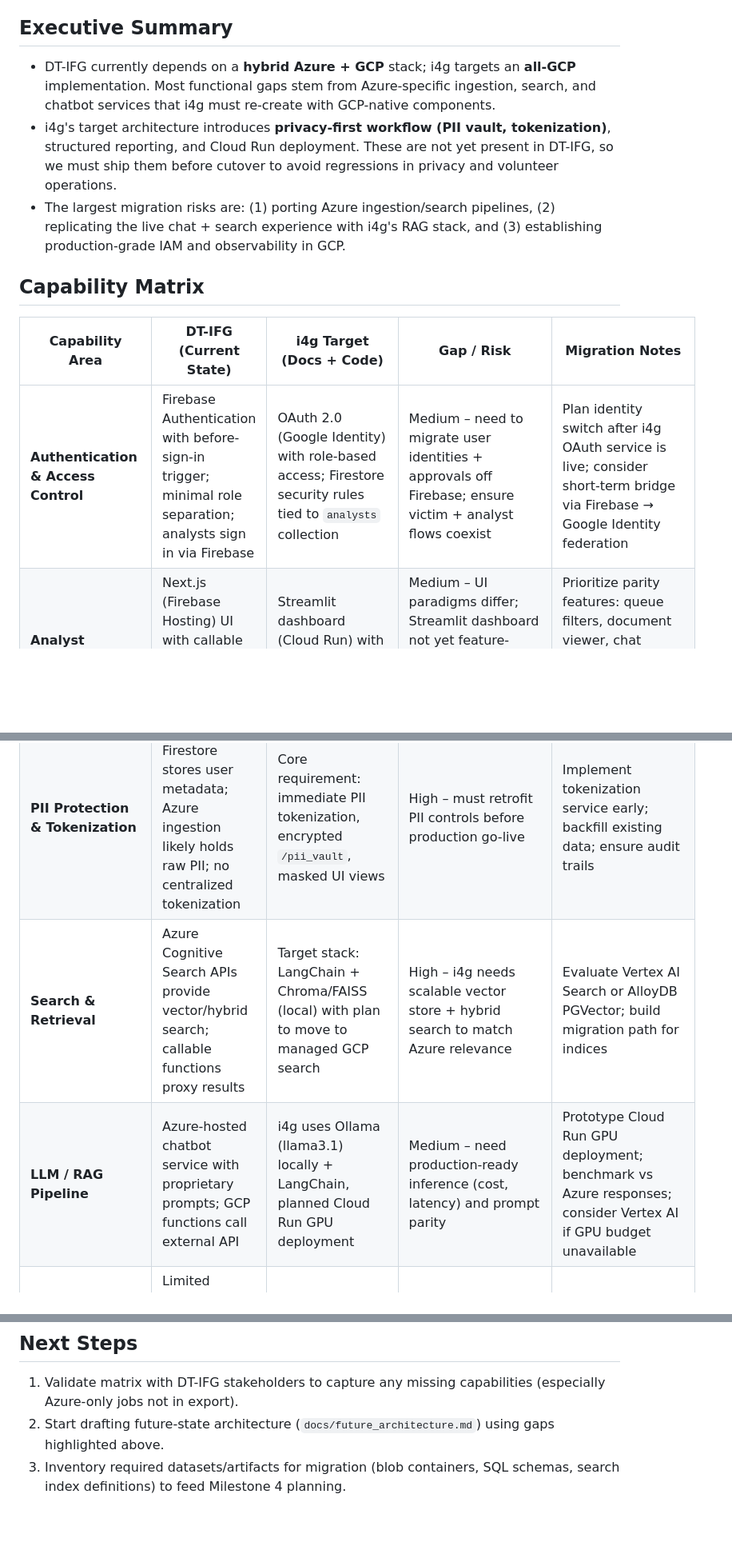
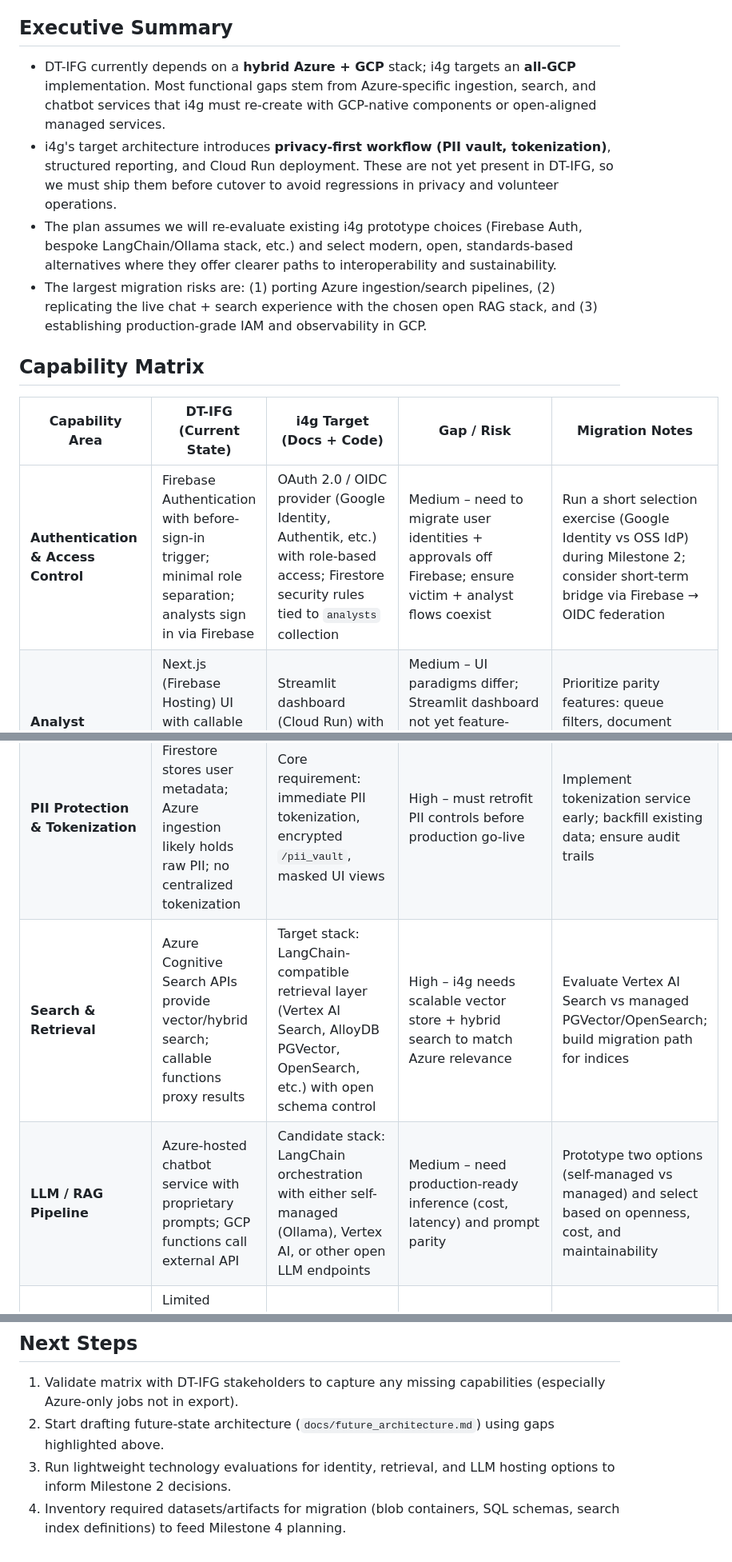
Before and after one commit to jsoung/i4g, a Markdown page: docs/dt-ifg/gap_analysis.md, 3 parts joined by grey strips. Shown: that part at 80% size. Rendered like a GitHub page; blank space fills up the shorter version.

Commit message:
Updated the migration planning docs

```diff
--- a/docs/dt-ifg/gap_analysis.md
+++ b/docs/dt-ifg/gap_analysis.md
@@ -3,22 +3,23 @@
 _Last updated: 6 Nov 2025_
 
 ## Executive Summary
-- DT-IFG currently depends on a **hybrid Azure + GCP** stack; i4g targets an **all-GCP** implementation. Most functional gaps stem from Azure-specific ingestion, search, and chatbot services that i4g must re-create with GCP-native components.
+- DT-IFG currently depends on a **hybrid Azure + GCP** stack; i4g targets an **all-GCP** implementation. Most functional gaps stem from Azure-specific ingestion, search, and chatbot services that i4g must re-create with GCP-native components or open-aligned managed services.
 - i4g's target architecture introduces **privacy-first workflow (PII vault, tokenization)**, structured reporting, and Cloud Run deployment. These are not yet present in DT-IFG, so we must ship them before cutover to avoid regressions in privacy and volunteer operations.
-- The largest migration risks are: (1) porting Azure ingestion/search pipelines, (2) replicating the live chat + search experience with i4g's RAG stack, and (3) establishing production-grade IAM and observability in GCP.
+- The plan assumes we will re-evaluate existing i4g prototype choices (Firebase Auth, bespoke LangChain/Ollama stack, etc.) and select modern, open, standards-based alternatives where they offer clearer paths to interoperability and sustainability.
+- The largest migration risks are: (1) porting Azure ingestion/search pipelines, (2) replicating the live chat + search experience with the chosen open RAG stack, and (3) establishing production-grade IAM and observability in GCP.
 
 ## Capability Matrix
 
 | Capability Area | DT-IFG (Current State) | i4g Target (Docs + Code) | Gap / Risk | Migration Notes |
 |---|---|---|---|---|
-| **Authentication & Access Control** | Firebase Authentication with before-sign-in trigger; minimal role separation; analysts sign in via Firebase | OAuth 2.0 (Google Identity) with role-based access; Firestore security rules tied to `analysts` collection | Medium – need to migrate user identities + approvals off Firebase; ensure victim + analyst flows coexist | Plan identity switch after i4g OAuth service is live; consider short-term bridge via Firebase → Google Identity federation |
+| **Authentication & Access Control** | Firebase Authentication with before-sign-in trigger; minimal role separation; analysts sign in via Firebase | OAuth 2.0 / OIDC provider (Google Identity, Authentik, etc.) with role-based access; Firestore security rules tied to `analysts` collection | Medium – need to migrate user identities + approvals off Firebase; ensure victim + analyst flows coexist | Run a short selection exercise (Google Identity vs OSS IdP) during Milestone 2; consider short-term bridge via Firebase → OIDC federation |
 | **Analyst Dashboard** | Next.js (Firebase Hosting) UI with callable functions; basic chat & document viewers | Streamlit dashboard (Cloud Run) with OAuth, case queues, PII masking | Medium – UI paradigms differ; Streamlit dashboard not yet feature-complete with DT-IFG front-end (chat history, document previews) | Prioritize parity features: queue filters, document viewer, chat transcript display; reuse existing Firestore data model |
 | **Victim Intake & Chat Experience** | Real-time chat backed by Azure chatbot API (Cognitive Search indices + functions) | Planned FastAPI endpoints + LLM pipeline (Ollama/Vertex AI) for intake and assistance | High – i4g chat helper not production-ready; Azure chatbot must remain until GCP RAG stack matches quality | Milestone 2/3 must include RAG pipeline hardening + evaluation; consider staged rollout or dual-running chat APIs |
 | **Case Intake / Evidence Upload** | Azure Functions ingest Google Forms, GroupsIO, account extracts into Azure Blob/SQL; callable GCP function only issues SAS URLs | i4g ingestion modules (OCR, normalization) exist in code but not deployed; target is Cloud Run pipelines writing to Cloud Storage + Firestore/Chroma | High – ingestion is Azure-only today; i4g pipelines need production deployment, scheduling, and storage redesign | Inventory each Azure ingestion job; design equivalent GCP workflows (Cloud Scheduler + Cloud Run jobs) and migrate data stores |
 | **Data Storage** | Firestore (user metadata); Azure Blob (documents); Azure SQL (structured data); Azure Cognitive Search (indices) | Firestore (cases + analysts + PII vault), Cloud Storage (evidence), Chroma/FAISS → eventually managed vector DB; optional Cloud SQL | High – need data migration (Blob→GCS, SQL→Firestore/Cloud SQL) and new search store | Define migration scripts + cutover sequencing in Milestone 4; evaluate Vertex AI Search vs self-managed vector store |
 | **PII Protection & Tokenization** | Limited; Firestore stores user metadata; Azure ingestion likely holds raw PII; no centralized tokenization | Core requirement: immediate PII tokenization, encrypted `/pii_vault`, masked UI views | High – must retrofit PII controls before production go-live | Implement tokenization service early; backfill existing data; ensure audit trails |
-| **Search & Retrieval** | Azure Cognitive Search APIs provide vector/hybrid search; callable functions proxy results | Target stack: LangChain + Chroma/FAISS (local) with plan to move to managed GCP search | High – i4g needs scalable vector store + hybrid search to match Azure relevance | Evaluate Vertex AI Search or AlloyDB PGVector; build migration path for indices |
-| **LLM / RAG Pipeline** | Azure-hosted chatbot service with proprietary prompts; GCP functions call external API | i4g uses Ollama (llama3.1) locally + LangChain, planned Cloud Run GPU deployment | Medium – need production-ready inference (cost, latency) and prompt parity | Prototype Cloud Run GPU deployment; benchmark vs Azure responses; consider Vertex AI if GPU budget unavailable |
+| **Search & Retrieval** | Azure Cognitive Search APIs provide vector/hybrid search; callable functions proxy results | Target stack: LangChain-compatible retrieval layer (Vertex AI Search, AlloyDB PGVector, OpenSearch, etc.) with open schema control | High – i4g needs scalable vector store + hybrid search to match Azure relevance | Evaluate Vertex AI Search vs managed PGVector/OpenSearch; build migration path for indices |
+| **LLM / RAG Pipeline** | Azure-hosted chatbot service with proprietary prompts; GCP functions call external API | Candidate stack: LangChain orchestration with either self-managed (Ollama), Vertex AI, or other open LLM endpoints | Medium – need production-ready inference (cost, latency) and prompt parity | Prototype two options (self-managed vs managed) and select based on openness, cost, and maintainability |
 | **Reporting & Exports** | Limited evidence of automated reports; manual processes likely dominate | Automated PDF report generation, digital signatures, bulk export planned | Medium – new functionality to build; no regression risk but schedule impact | Implement reporting after data model stabilized; confirm legal format requirements |
 | **Scheduling & Automation** | Azure Functions timers handle ingestion; no Cloud Scheduler jobs in GCP | Cloud Scheduler expected to orchestrate Cloud Run jobs/tasks | Medium – must recreate automation in GCP with least privilege accounts | Document each schedule (frequency, owners); provision equivalent Scheduler jobs with monitoring |
 | **IAM & Secrets** | Default compute SA w/ Editor, shared secrets in Secret Manager, limited role separation | Dedicated service accounts per service, strict least privilege, Secret Manager w/ rotation | Medium – need cleanup during migration; risk of privilege creep if left late | Tackle IAM redesign alongside new deployments to avoid rework |
@@ -46,4 +47,5 @@ _Last updated: 6 Nov 2025_
 ## Next Steps
 1. Validate matrix with DT-IFG stakeholders to capture any missing capabilities (especially Azure-only jobs not in export).
 2. Start drafting future-state architecture (`docs/future_architecture.md`) using gaps highlighted above.
-3. Inventory required datasets/artifacts for migration (blob containers, SQL schemas, search index definitions) to feed Milestone 4 planning.
+3. Run lightweight technology evaluations for identity, retrieval, and LLM hosting options to inform Milestone 2 decisions.
+4. Inventory required datasets/artifacts for migration (blob containers, SQL schemas, search index definitions) to feed Milestone 4 planning.
```
Also changed, not shown: docs/dt-ifg/migration_plan.md (+9 -7 lines).
